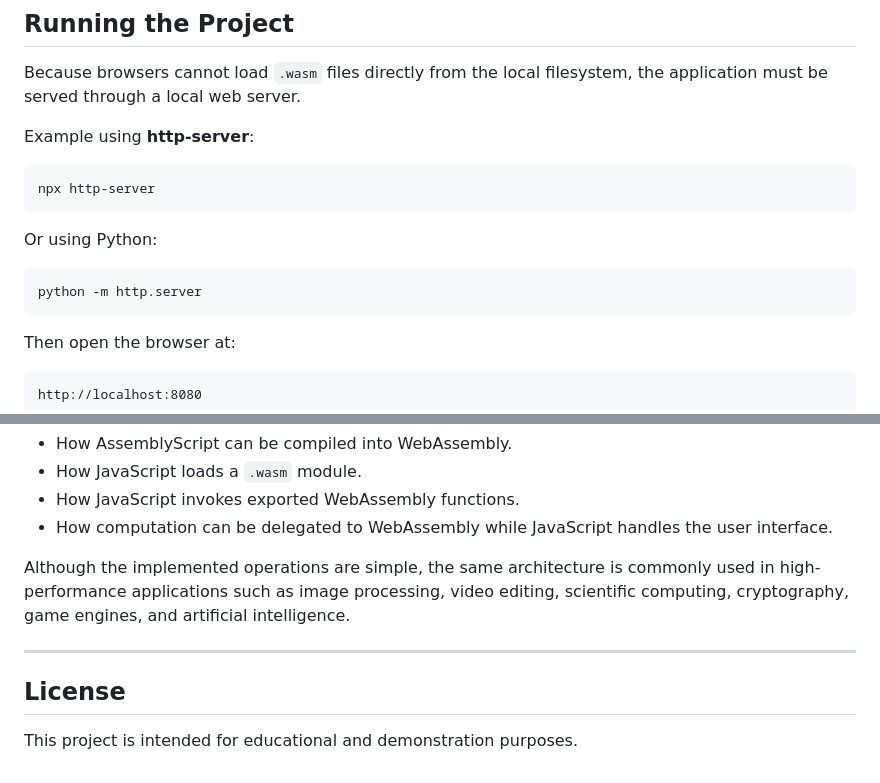
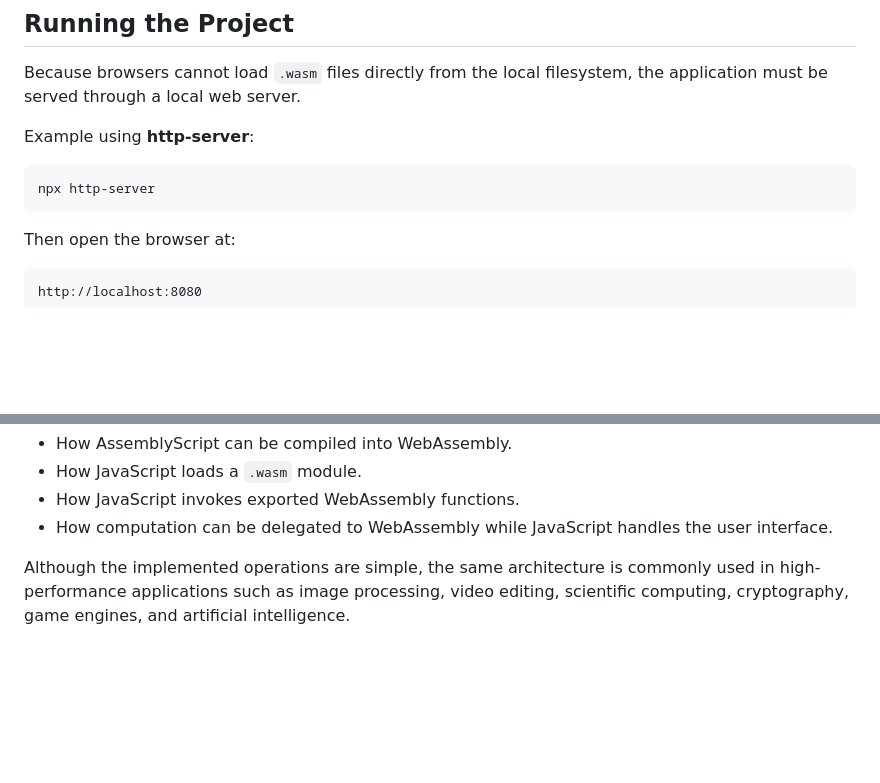
Before and after one commit to jgsoto/Web_Assembly, a Markdown page: README.md, 2 parts joined by grey strips. Rendered like a GitHub page; blank space fills up the shorter version.

````diff
--- a/README.md
+++ b/README.md
@@ -127,12 +127,6 @@ Example using **http-server**:
 npx http-server
 ```
 
-Or using Python:
-
-```bash
-python -m http.server
-```
-
 Then open the browser at:
 
 ```
@@ -189,9 +183,3 @@ This project demonstrates:
 - How computation can be delegated to WebAssembly while JavaScript handles the user interface.
 
 Although the implemented operations are simple, the same architecture is commonly used in high-performance applications such as image processing, video editing, scientific computing, cryptography, game engines, and artificial intelligence.
-
----
-
-## License
-
-This project is intended for educational and demonstration purposes.
````
